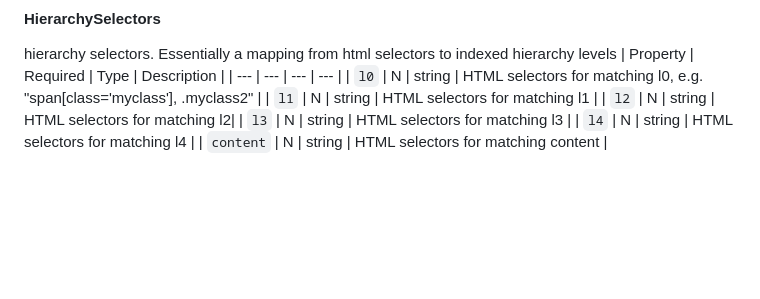
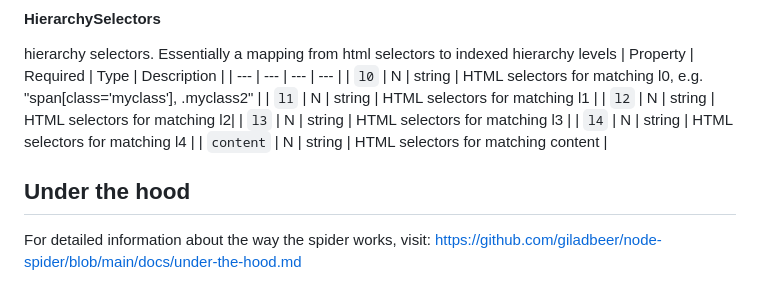
Before and after one commit to giladbeer/node-spider, a Markdown page: README.md, the part around the change. Rendered like a GitHub page; blank space fills up the shorter version.

```diff
--- a/README.md
+++ b/README.md
@@ -121,3 +121,7 @@ hierarchy selectors. Essentially a mapping from html selectors to indexed hierar
 | `l3` | N | string | HTML selectors for matching l3 |
 | `l4` | N | string | HTML selectors for matching l4 |
 | `content` | N | string | HTML selectors for matching content |
+
+## Under the hood
+For detailed information about the way the spider works, visit:
+https://github.com/giladbeer/node-spider/blob/main/docs/under-the-hood.md
```
